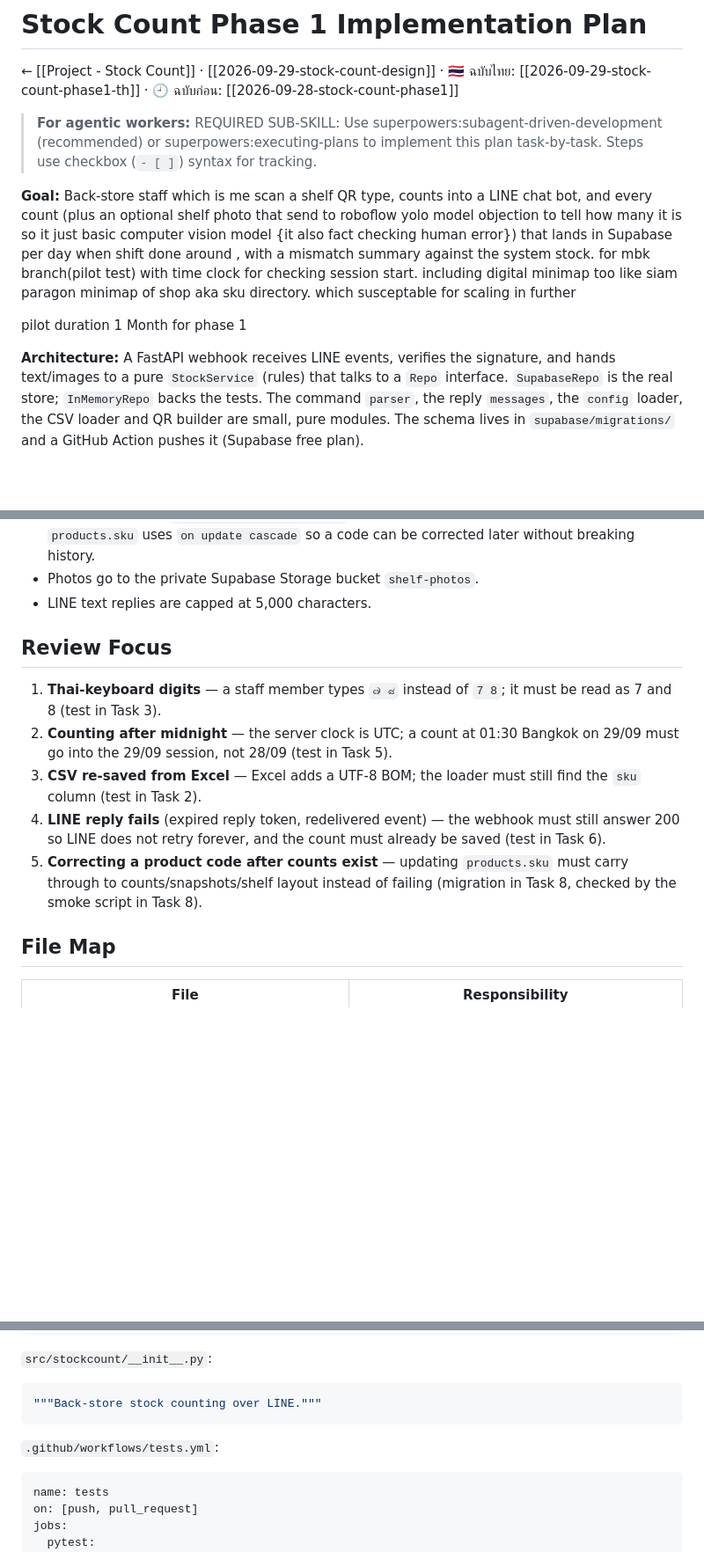
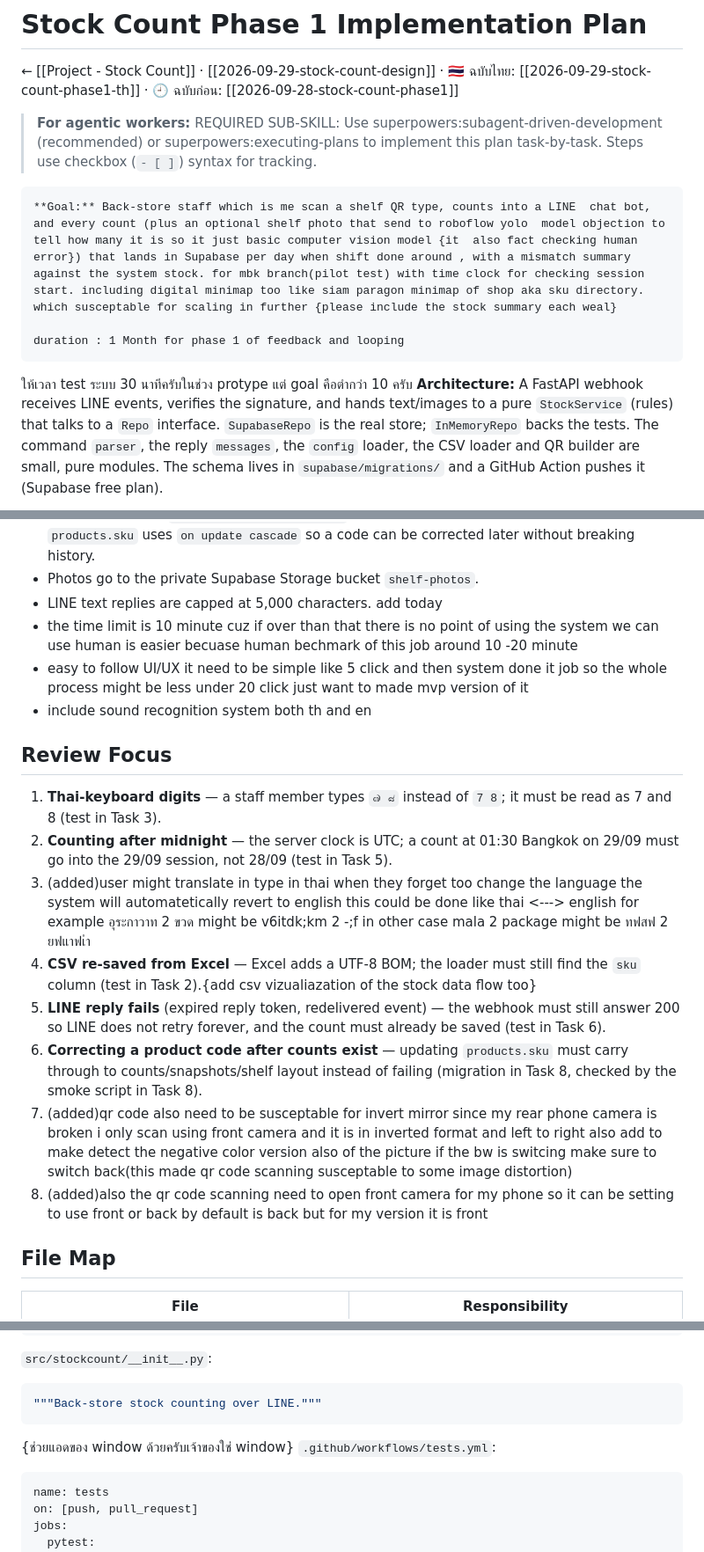
Before and after one commit to Lemonade678/Avatar_clinic, a Markdown page: docs/plans/2026-09-29-stock-count-phase1.md, 3 parts joined by grey strips. Shown at 88% size. Drawn GitHub-style; blank space fills up the shorter version.

````diff
--- a/docs/plans/2026-09-29-stock-count-phase1.md
+++ b/docs/plans/2026-09-29-stock-count-phase1.md
@@ -11,10 +11,10 @@ created: 2026-09-29
 
 > **For agentic workers:** REQUIRED SUB-SKILL: Use superpowers:subagent-driven-development (recommended) or superpowers:executing-plans to implement this plan task-by-task. Steps use checkbox (`- [ ]`) syntax for tracking.
 
-**Goal:** Back-store staff which is me scan a shelf QR type, counts into a LINE chat bot, and every count (plus an optional shelf photo that send to roboflow yolo model objection to tell how many it is so it just basic computer vision model {it also fact checking human error}) that lands in Supabase per day when shift done around , with a mismatch summary against the system stock. for mbk branch(pilot test) with time clock for checking session start. including digital minimap too like siam paragon minimap of shop aka sku directory. which susceptable for scaling in further
-
-pilot duration 1 Month for phase 1
-
+	**Goal:** Back-store staff which is me scan a shelf QR type, counts into a LINE  chat bot, and every count (plus an optional shelf photo that send to roboflow yolo  model objection to tell how many it is so it just basic computer vision model {it  also fact checking human error}) that lands in Supabase per day when shift done around , with a mismatch summary against the system stock. for mbk branch(pilot test) with time clock for checking session start. including digital minimap too like siam paragon minimap of shop aka sku directory. which susceptable for scaling in further {please include the stock summary each weal}
+
+	duration : 1 Month for phase 1 of feedback and looping
+ให้เวลา test ระบบ 30 นาทีครับในช่วง protype แต่ goal คือตำกว่า 10 ครับ
 **Architecture:** A FastAPI webhook receives LINE events, verifies the signature, and hands text/images to a pure `StockService` (rules) that talks to a `Repo` interface. `SupabaseRepo` is the real store; `InMemoryRepo` backs the tests. The command `parser`, the reply `messages`, the `config` loader, the CSV loader and QR builder are small, pure modules. The schema lives in `supabase/migrations/` and a GitHub Action pushes it (Supabase free plan).
 
 **Tech Stack:** Python 3.12 (min 3.11) · FastAPI + uvicorn · line-bot-sdk v3 · supabase-py v2 · PyYAML · qrcode + Pillow ≥10.1 · python-dotenv · tzdata · pytest + httpx · Supabase CLI via `npx` (Node 24 is installed) · ngrok for local HTTPS. time for time counter and sustainable tech for minimap which like left and right side
@@ -39,14 +39,21 @@ pilot duration 1 Month for phase 1
 - Product master = `data/stock_2026-09-28.csv` (105 real SKUs); every foreign key to `products.sku` uses `on update cascade` so a code can be corrected later without breaking history.
 - Photos go to the private Supabase Storage bucket `shelf-photos`.
 - LINE text replies are capped at 5,000 characters.
+add today
+- the time limit is 10 minute cuz if over than that there is no  point of using the system we can use human is easier becuase human bechmark of this job around 10 -20 minute
+- easy to follow UI/UX it need to be simple like 5 click and then system done it job so the whole process might be less under 20 click just want to made mvp version of it
+- include sound recognition system both th and en
 
 ## Review Focus
 
 1. **Thai-keyboard digits** — a staff member types `๗ ๘` instead of `7 8`; it must be read as 7 and 8 (test in Task 3).
 2. **Counting after midnight** — the server clock is UTC; a count at 01:30 Bangkok on 29/09 must go into the 29/09 session, not 28/09 (test in Task 5).
-3. **CSV re-saved from Excel** — Excel adds a UTF-8 BOM; the loader must still find the `sku` column (test in Task 2).
-4. **LINE reply fails** (expired reply token, redelivered event) — the webhook must still answer 200 so LINE does not retry forever, and the count must already be saved (test in Task 6).
-5. **Correcting a product code after counts exist** — updating `products.sku` must carry through to counts/snapshots/shelf layout instead of failing (migration in Task 8, checked by the smoke script in Task 8).
+3. (added)user might translate in type in thai when they forget too change the language the system will automatetically revert to english this could be done like thai <---> english for example  อุระกาวาท 2 ขวด might be v6itdk;km 2 -;f in other case mala 2 package might be ทฟสฟ 2 ยฟแาฟเำ
+4. **CSV re-saved from Excel** — Excel adds a UTF-8 BOM; the loader must still find the `sku` column (test in Task 2).{add csv vizualiazation of the stock data flow too}
+5. **LINE reply fails** (expired reply token, redelivered event) — the webhook must still answer 200 so LINE does not retry forever, and the count must already be saved (test in Task 6).
+6. **Correcting a product code after counts exist** — updating `products.sku` must carry through to counts/snapshots/shelf layout instead of failing (migration in Task 8, checked by the smoke script in Task 8).
+7. (added)qr code also need to be susceptable for invert mirror since my rear phone camera is broken i only scan using front camera and it is in inverted format and left to right also add to make detect the negative color version also of the picture if the bw is switcing make sure to switch back(this made qr code scanning susceptable to some image distortion)
+8. (added)also the qr code scanning need to open front camera for my phone so it can be setting to use front or back  by default is back but for my version it is front
 
 ## File Map
 
@@ -170,7 +177,7 @@ shelves:
 ```python
 """Back-store stock counting over LINE."""
 ```
-
+{ช่วยแอดของ window ด้วยครับเจ้าของใช่ window}
 `.github/workflows/tests.yml`:
 ```yaml
 name: tests
````
Also changed, not shown: other parts of docs/plans/2026-09-29-stock-count-phase1.md (+3 -1 lines), docs/plans/2026-09-28-stock-count-phase1-th.md (+9 -3 lines), docs/specs/2026-09-28-stock-count-design.md (+17 -7 lines).
